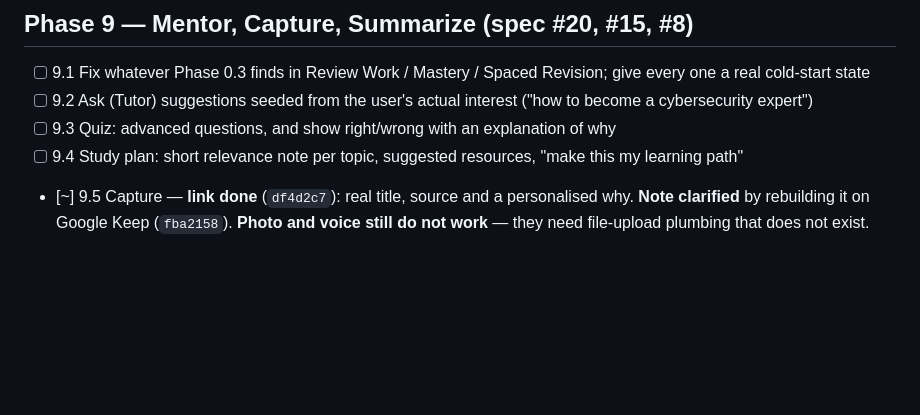
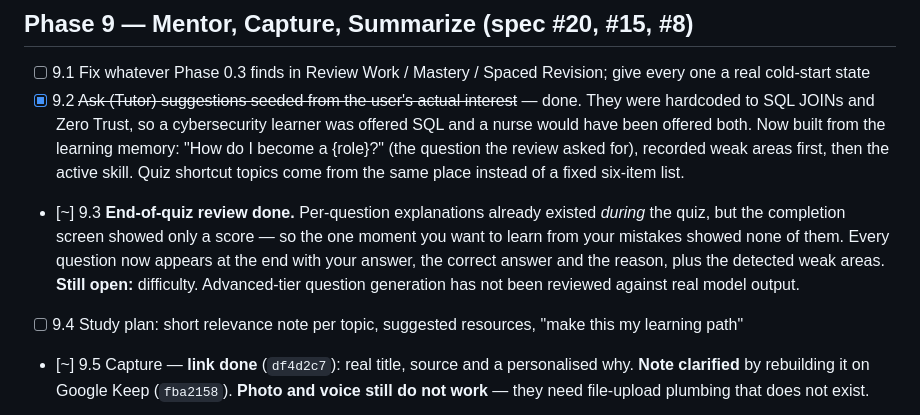
Before and after one commit to radarproapp/radar-v2-backend, a Markdown page: RADAR_REMEDIATION.md, the part around the change. Drawn GitHub-style; blank space fills up the shorter version.

Commit message:
docs: record mentor progress in the remediation plan
Co-Authored-By: Claude Opus 5 <noreply@anthropic.com>

```diff
--- a/RADAR_REMEDIATION.md
+++ b/RADAR_REMEDIATION.md
@@ -306,8 +306,16 @@ Four separate faults, one root cause: nothing interpreted the goal before genera
 ## Phase 9 — Mentor, Capture, Summarize (spec #20, #15, #8)
 
 - [ ] 9.1 Fix whatever Phase 0.3 finds in Review Work / Mastery / Spaced Revision; give every one a real cold-start state
-- [ ] 9.2 Ask (Tutor) suggestions seeded from the user's actual interest ("how to become a cybersecurity expert")
-- [ ] 9.3 Quiz: advanced questions, and show right/wrong with an explanation of why
+- [x] 9.2 ~~Ask (Tutor) suggestions seeded from the user's actual interest~~ — done. They were
+  hardcoded to SQL JOINs and Zero Trust, so a cybersecurity learner was offered SQL and a nurse
+  would have been offered both. Now built from the learning memory: "How do I become a {role}?"
+  (the question the review asked for), recorded weak areas first, then the active skill. Quiz
+  shortcut topics come from the same place instead of a fixed six-item list.
+- [~] 9.3 **End-of-quiz review done.** Per-question explanations already existed *during* the
+  quiz, but the completion screen showed only a score — so the one moment you want to learn from
+  your mistakes showed none of them. Every question now appears at the end with your answer, the
+  correct answer and the reason, plus the detected weak areas. **Still open:** difficulty.
+  Advanced-tier question generation has not been reviewed against real model output.
 - [ ] 9.4 Study plan: short relevance note per topic, suggested resources, "make this my learning path"
 - [~] 9.5 Capture — **link done** (`df4d2c7`): real title, source and a personalised why. **Note
   clarified** by rebuilding it on Google Keep (`fba2158`). **Photo and voice still do not work** —
```
